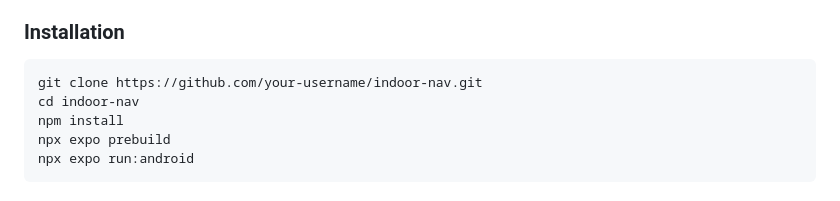
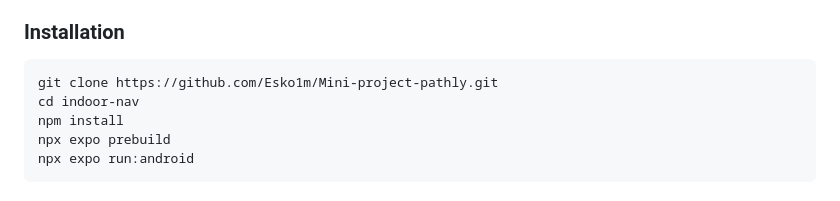
Before and after one commit to Esko1m/Mini-project-disha, a Markdown page: README.md, the part around the change. GitHub-like rendering.

Commit message:
Update repository URL in installation instructions

````diff
--- a/README.md
+++ b/README.md
@@ -114,7 +114,7 @@ The position matching uses a **k-Nearest Neighbors (k-NN)** algorithm comparing
 ### Installation
 
 ```bash
-git clone https://github.com/your-username/indoor-nav.git
+git clone https://github.com/Esko1m/Mini-project-pathly.git
 cd indoor-nav
 npm install
 npx expo prebuild
````
